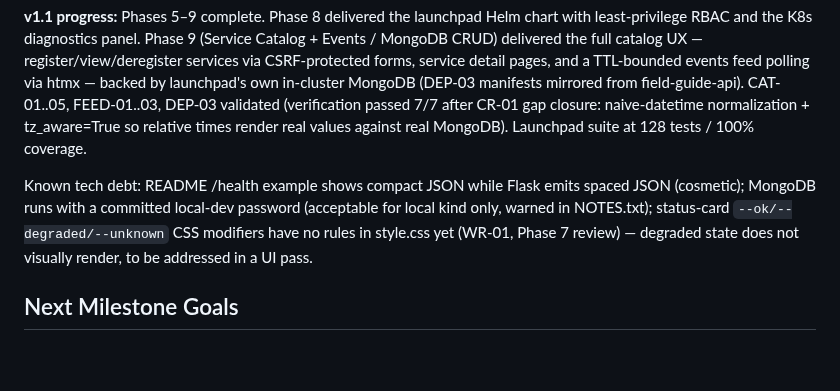
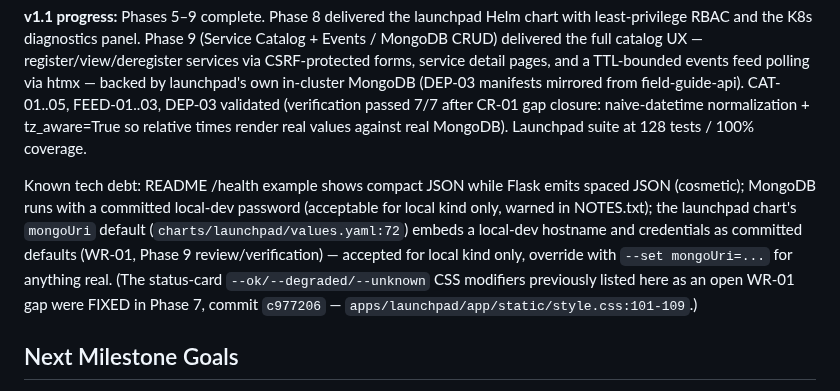
Before and after one commit to Dude775/k8s-launchpad, a Markdown page: .planning/PROJECT.md, the part around the change. Drawn GitHub-style; blank space fills up the shorter version.

Commit message:
retarget wr-01 known limitation to open mongouri issue

```diff
--- a/.planning/PROJECT.md
+++ b/.planning/PROJECT.md
@@ -116,7 +116,7 @@ This document evolves at phase transitions and milestone boundaries.
 
 **v1.1 progress:** Phases 5–9 complete. Phase 8 delivered the launchpad Helm chart with least-privilege RBAC and the K8s diagnostics panel. Phase 9 (Service Catalog + Events / MongoDB CRUD) delivered the full catalog UX — register/view/deregister services via CSRF-protected forms, service detail pages, and a TTL-bounded events feed polling via htmx — backed by launchpad's own in-cluster MongoDB (DEP-03 manifests mirrored from field-guide-api). CAT-01..05, FEED-01..03, DEP-03 validated (verification passed 7/7 after CR-01 gap closure: naive-datetime normalization + tz_aware=True so relative times render real values against real MongoDB). Launchpad suite at 128 tests / 100% coverage.
 
-Known tech debt: README /health example shows compact JSON while Flask emits spaced JSON (cosmetic); MongoDB runs with a committed local-dev password (acceptable for local kind only, warned in NOTES.txt); status-card `--ok/--degraded/--unknown` CSS modifiers have no rules in style.css yet (WR-01, Phase 7 review) — degraded state does not visually render, to be addressed in a UI pass.
+Known tech debt: README /health example shows compact JSON while Flask emits spaced JSON (cosmetic); MongoDB runs with a committed local-dev password (acceptable for local kind only, warned in NOTES.txt); the launchpad chart's `mongoUri` default (`charts/launchpad/values.yaml:72`) embeds a local-dev hostname and credentials as committed defaults (WR-01, Phase 9 review/verification) — accepted for local kind only, override with `--set mongoUri=...` for anything real. (The status-card `--ok/--degraded/--unknown` CSS modifiers previously listed here as an open WR-01 gap were FIXED in Phase 7, commit `c977206` — `apps/launchpad/app/static/style.css:101-109`.)
 
 ## Next Milestone Goals
 
```
Also changed, not shown: 2 other files.
